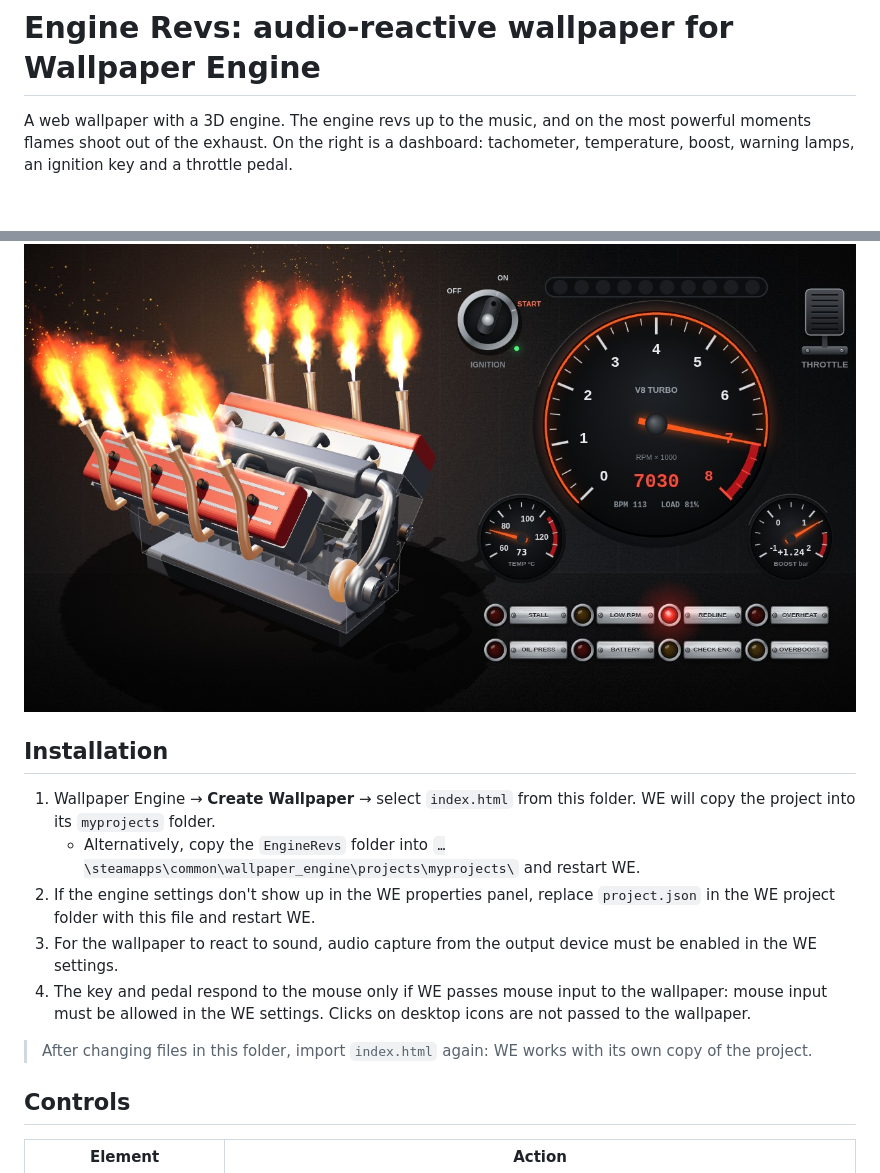
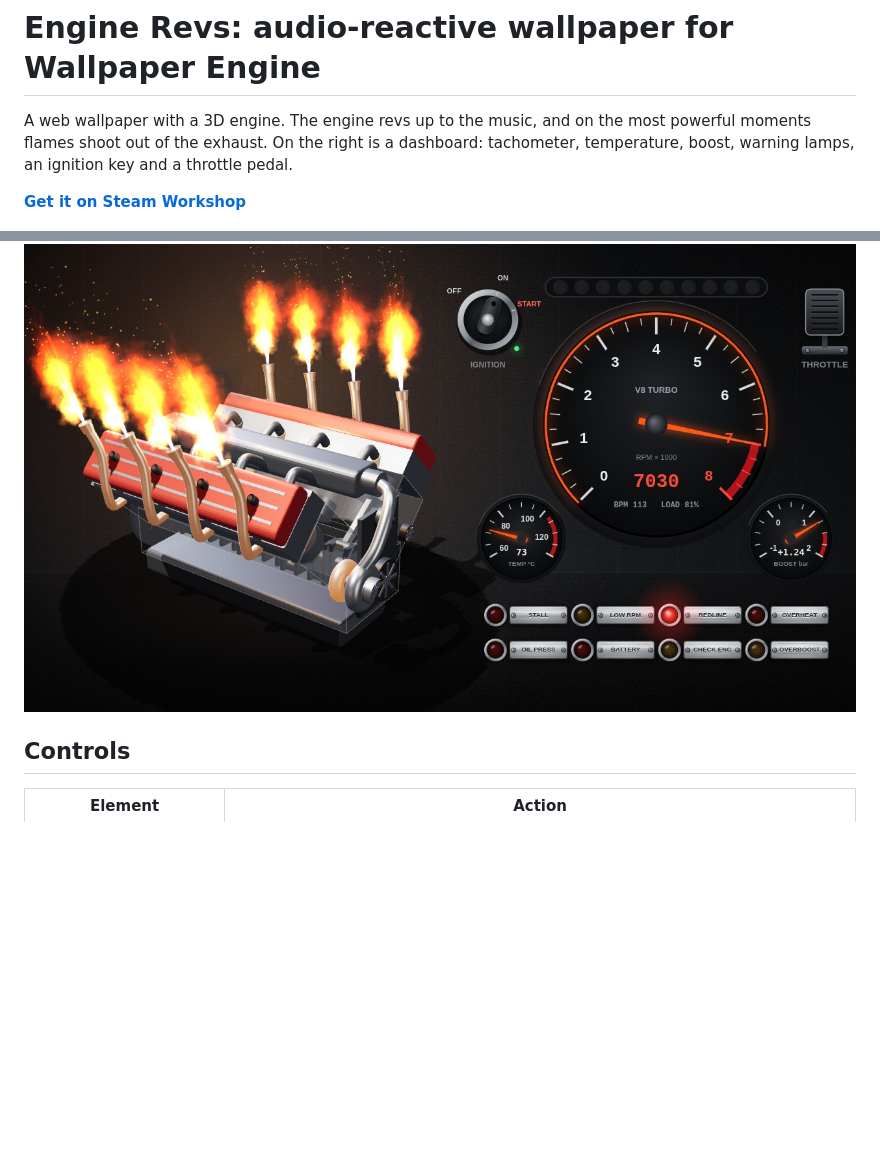
Before and after one commit to wladbelsky/music-engine, a Markdown page: README.md, 2 parts joined by grey strips. Rendered like a GitHub page; blank space fills up the shorter version.

Commit message:
README: add Steam Workshop link, drop installation section (#2)
Claude-Session: https://claude.ai/code/session_01KzkVbgFbWHUpaKHxwocMay

Co-authored-by: Claude <noreply@anthropic.com>

```diff
--- a/README.md
+++ b/README.md
@@ -2,17 +2,9 @@
 
 A web wallpaper with a 3D engine. The engine revs up to the music, and on the most powerful moments flames shoot out of the exhaust. On the right is a dashboard: tachometer, temperature, boost, warning lamps, an ignition key and a throttle pedal.
 
+**[Get it on Steam Workshop](https://steamcommunity.com/sharedfiles/filedetails/?id=3806831743)**
+
 ![preview](preview.jpg)
-
-## Installation
-
-1. Wallpaper Engine → **Create Wallpaper** → select `index.html` from this folder. WE will copy the project into its `myprojects` folder.
-   - Alternatively, copy the `EngineRevs` folder into `…\steamapps\common\wallpaper_engine\projects\myprojects\` and restart WE.
-2. If the engine settings don't show up in the WE properties panel, replace `project.json` in the WE project folder with this file and restart WE.
-3. For the wallpaper to react to sound, audio capture from the output device must be enabled in the WE settings.
-4. The key and pedal respond to the mouse only if WE passes mouse input to the wallpaper: mouse input must be allowed in the WE settings. Clicks on desktop icons are not passed to the wallpaper.
-
-> After changing files in this folder, import `index.html` again: WE works with its own copy of the project.
 
 ## Controls
 
```
